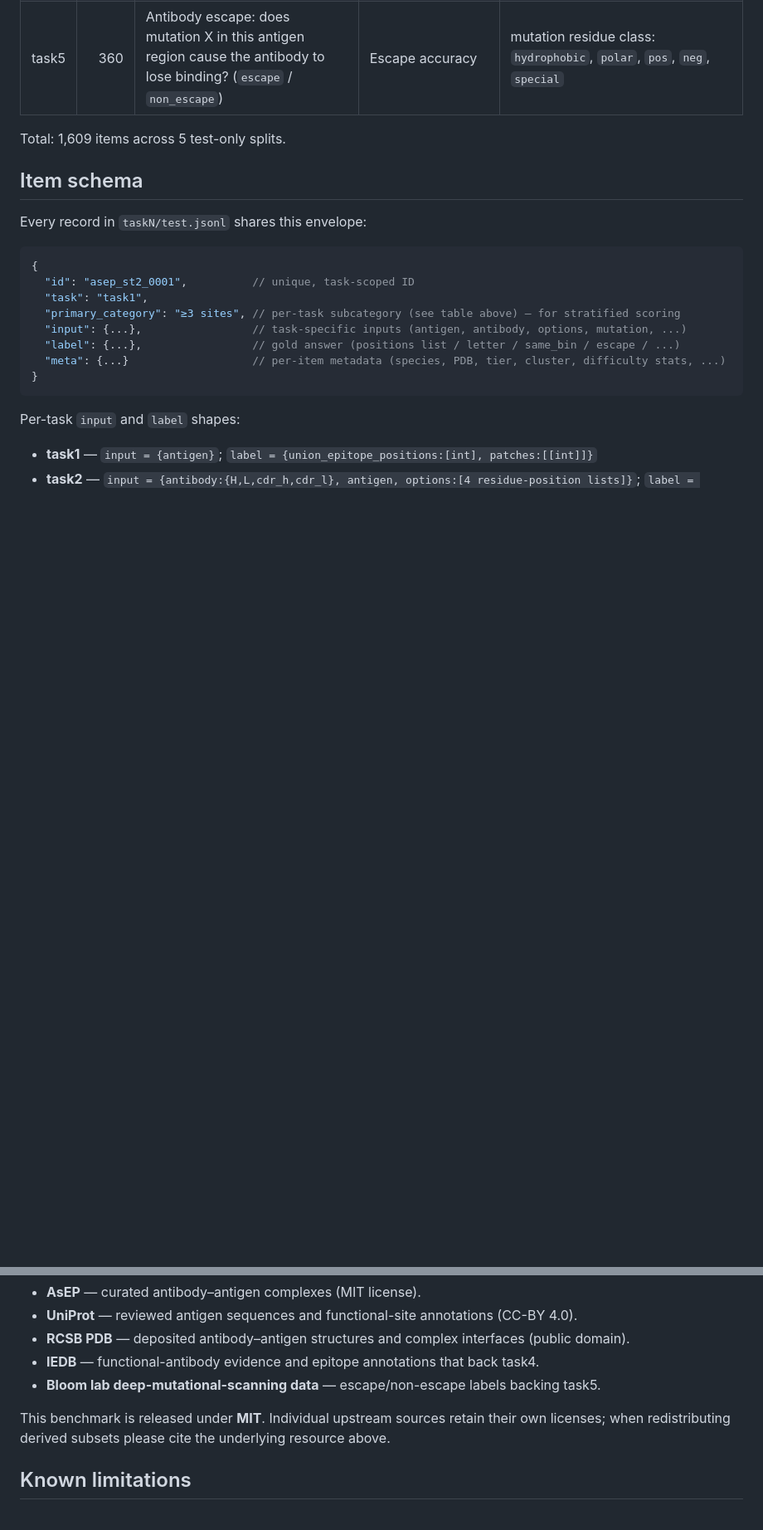
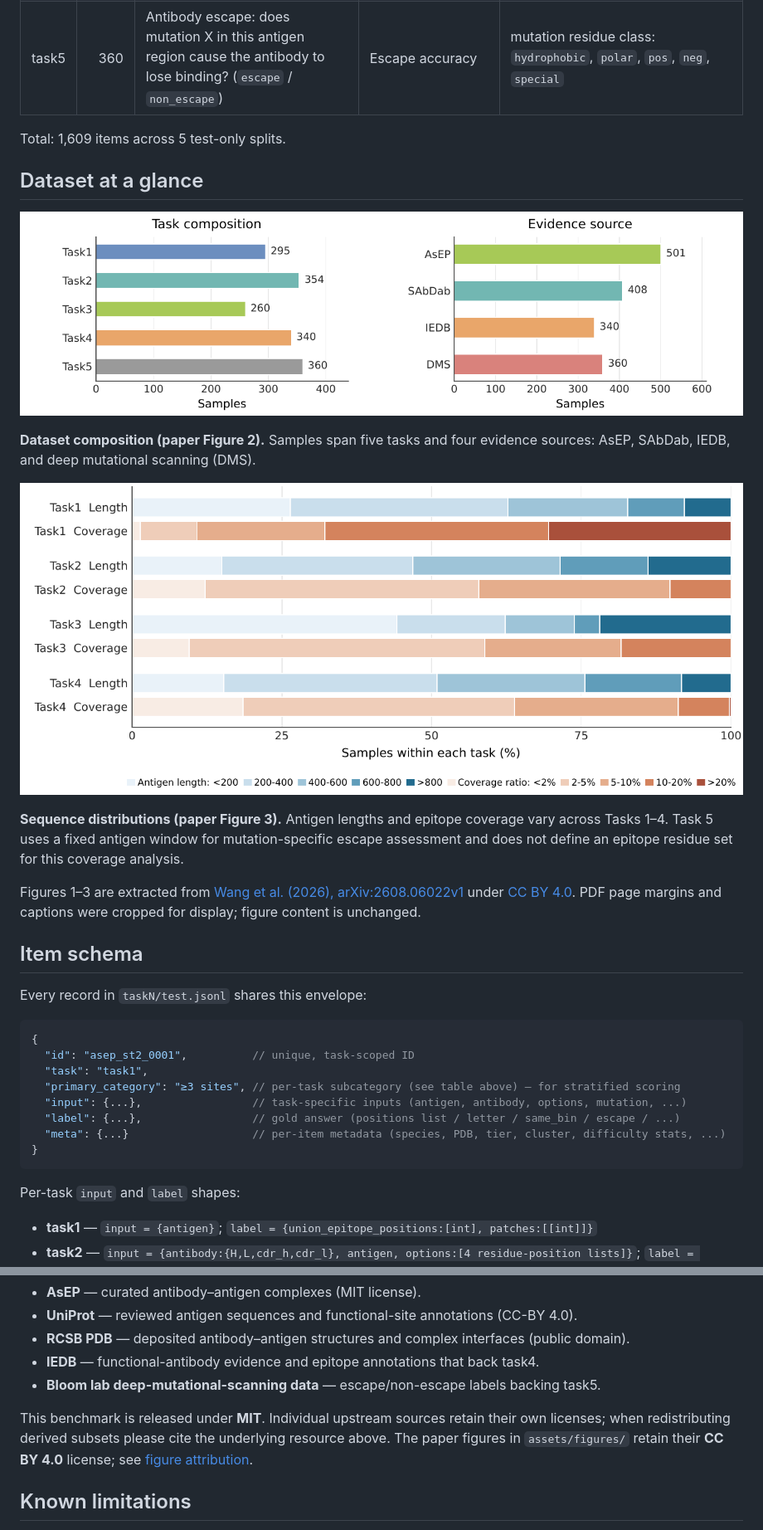
Before and after one commit to ziiroo1126/EpiBench, a Markdown page: README.md, 2 parts joined by grey strips. Shown: that part at 83% size. Drawn GitHub-style; pictures changed too: assets/figures/dataset-composition.png (added), assets/figures/sequence-distributions.png (added); blank space fills up the shorter version.

Commit message:
Add paper figures and citation to README

```diff
--- a/README.md
+++ b/README.md
@@ -52,6 +63,23 @@ position-numbered (10 residues per line) so a grader can verify indexing.
 | task5 | 360 | Antibody escape: does mutation X in this antigen region cause the antibody to lose binding? (`escape` / `non_escape`) | Escape accuracy | mutation residue class: `hydrophobic`, `polar`, `pos`, `neg`, `special` |
 
 Total: 1,609 items across 5 test-only splits.
+
+## Dataset at a glance
+
+![Sample counts for the five EpiBench tasks and the AsEP, SAbDab, IEDB, and DMS evidence sources.](assets/figures/dataset-composition.png)
+
+**Dataset composition (paper Figure 2).** Samples span five tasks and four evidence
+sources: AsEP, SAbDab, IEDB, and deep mutational scanning (DMS).
+
+![Antigen length and epitope coverage distributions for Tasks 1–4, with length and coverage bins shown in the legend.](assets/figures/sequence-distributions.png)
+
+**Sequence distributions (paper Figure 3).** Antigen lengths and epitope coverage
+vary across Tasks 1–4. Task 5 uses a fixed antigen window for mutation-specific escape
+assessment and does not define an epitope residue set for this coverage analysis.
+
+Figures 1–3 are extracted from [Wang et al. (2026), arXiv:2608.06022v1](https://arxiv.org/abs/2608.06022v1)
+under [CC BY 4.0](https://creativecommons.org/licenses/by/4.0/).
+PDF page margins and captions were cropped for display; figure content is unchanged.
 
 ## Item schema
 
@@ -118,6 +146,8 @@ Built from public antibody/antigen resources:
 
 This benchmark is released under **MIT**. Individual upstream sources retain their own
 licenses; when redistributing derived subsets please cite the underlying resource above.
+The paper figures in `assets/figures/` retain their **CC BY 4.0** license; see
+[figure attribution](assets/figures/README.md).
 
 ## Known limitations
 
```
Also changed, not shown: other parts of README.md (+29 -1 lines), assets/figures/README.md (added, +20 -0 lines), assets/figures/overview.png (added), 1 other file.
